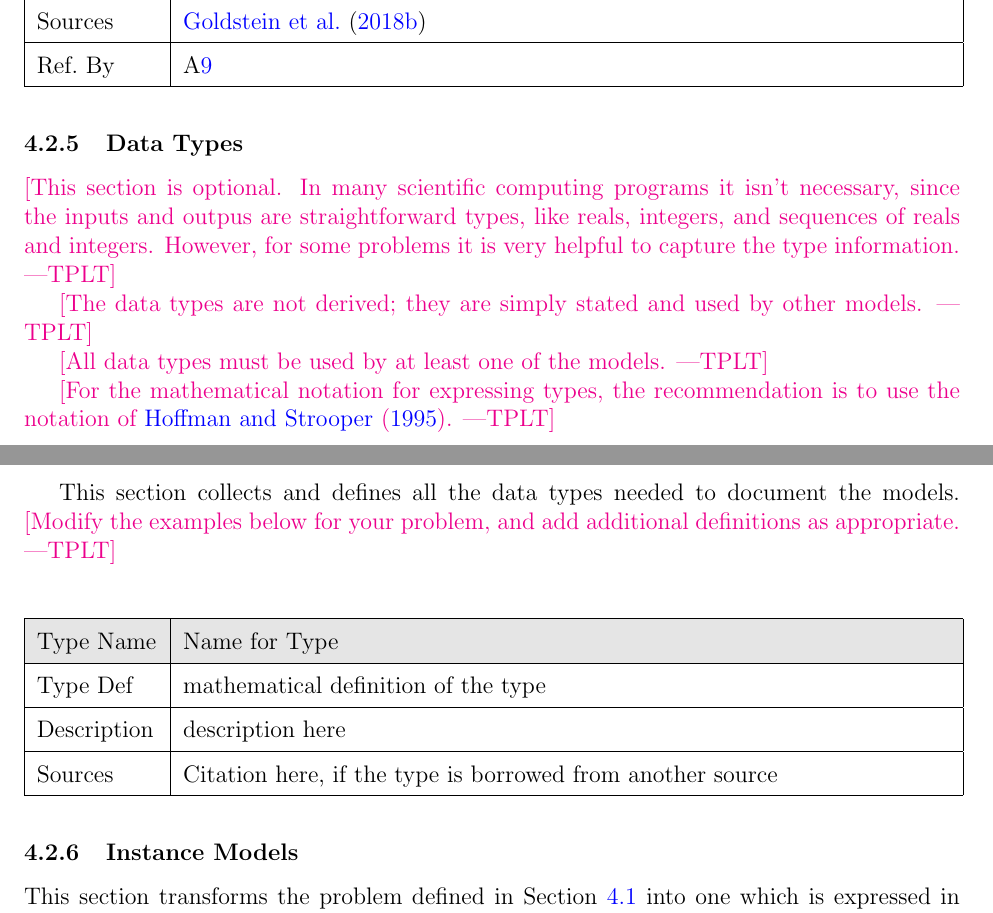
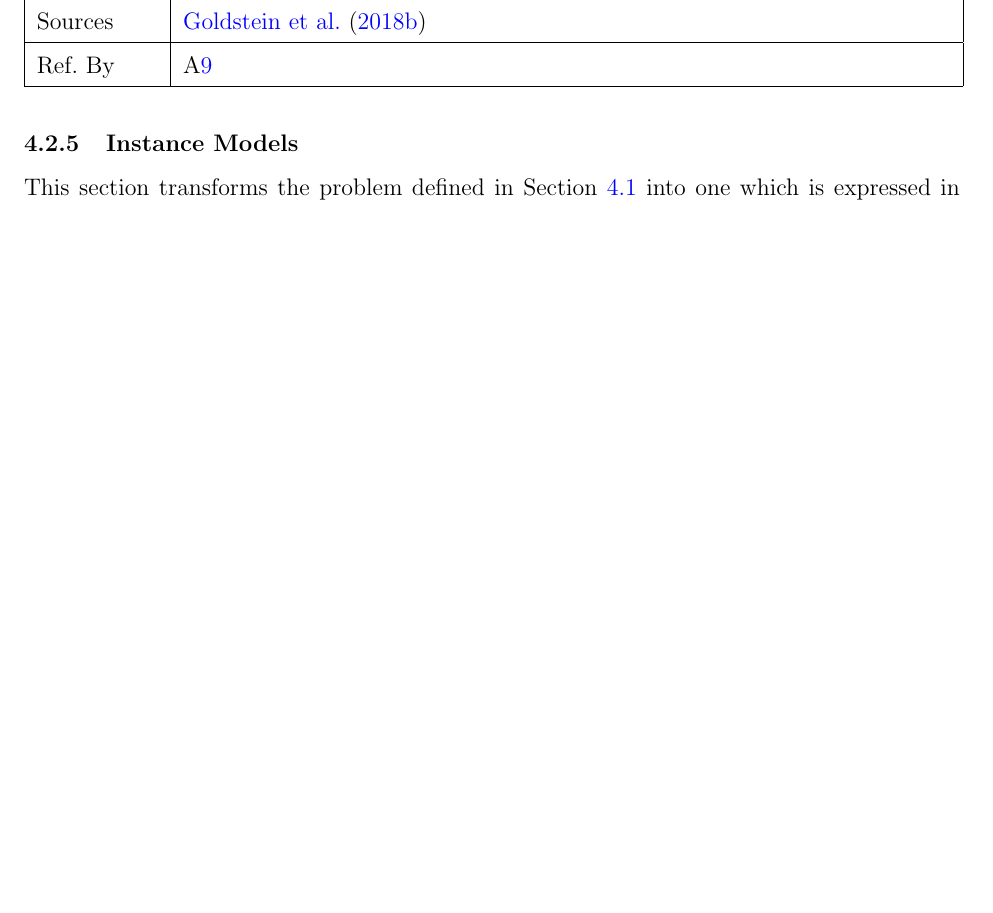
Before and after one commit to joedf/CAS741_w23, a LaTeX document (docs/SRS/SRS.tex): two parts of pages 16 and 17 of 25 before the commit and part of page 16 of 24 after it, the two joined at a grey line, cut so that both start at the same text, the shorter picture padded with empty space. Compiled offline with pdfLaTeX.

Commit message:
skip datatypes

```diff
--- a/docs/SRS/SRS.tex
+++ b/docs/SRS/SRS.tex
@@ -795,45 +795,6 @@ models. The dimension of each quantity is also given.
 \end{tabular}
 \end{minipage}\\
 
-\subsubsection{Data Types}\label{sec_datatypes}
-
-\plt{This section is optional.  In many scientific computing programs it isn't
-  necessary, since the inputs and outpus are straightforward types, like reals,
-  integers, and sequences of reals and integers.  However, for some problems it
-  is very helpful to capture the type information.}
-
-\plt{The data types are not derived; they are simply stated and used by other
-  models.}
-
-\plt{All data types must be used by at least one of the models.}
-
-\plt{For the mathematical notation for expressing types, the recommendation is
-  to use the notation of~\citet{HoffmanAndStrooper1995}.}
-
-This section collects and defines all the data types needed to document the
-models. \plt{Modify the examples below for your problem, and add additional
-  definitions as appropriate.}
-
-~\newline
-
-\noindent
-\begin{minipage}{\textwidth}
-\renewcommand*{\arraystretch}{1.5}
-\begin{tabular}{| p{\colAwidth} | p{\colBwidth}|}
-  \hline
-  \rowcolor[gray]{0.9}
-  Type Name & Name for Type\\
-  \hline
-  Type Def & mathematical definition of the type\\
-  \hline
-  Description & description here
-  \\
-  \hline
-  Sources & Citation here, if the type is borrowed from another source\\
-  \hline
-\end{tabular}
-\end{minipage}\\
-
 \subsubsection{Instance Models} \label{sec_instance}
 
 This section transforms the problem defined in Section~\ref{Sec_pd} into
```
